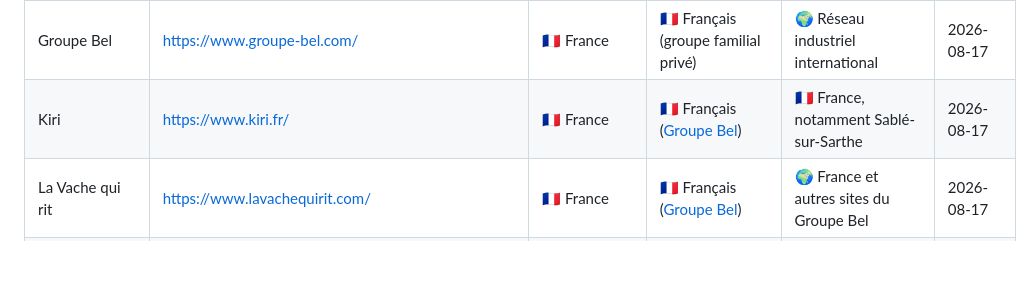
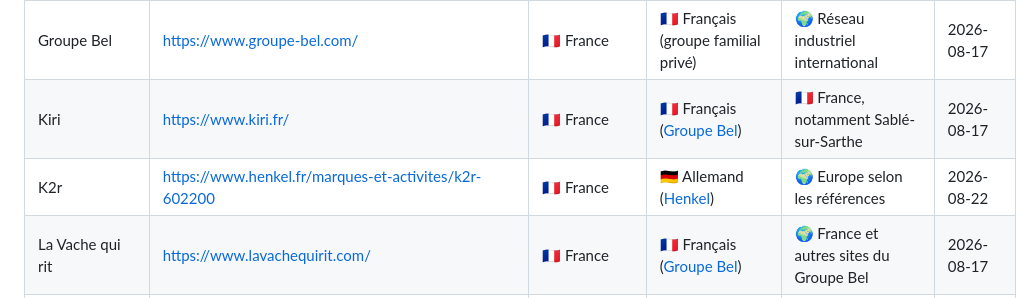
Before and after one commit to rockyluke/brands-db, a Markdown page: README.md, the part around the change. Rendered like a GitHub page; blank space fills up the shorter version.

Commit message:
feat(brand): add K2r

```diff
--- a/README.md
+++ b/README.md
@@ -316,6 +316,7 @@ Une base ouverte pour retrouver le siège, le capital et les lieux de fabricatio
 | Picard                          | https://www.picard.fr/                                                        | 🇫🇷 France    | 🇬🇧 Britannique (contrôlé par Lion Capital)                                                                      | 🌍 Fabricants partenaires, principalement en France et en Europe          | 2026-08-17   |
 | Groupe Bel                      | https://www.groupe-bel.com/                                                   | 🇫🇷 France    | 🇫🇷 Français (groupe familial privé)                                                                             | 🌍 Réseau industriel international                                        | 2026-08-17   |
 | Kiri                            | https://www.kiri.fr/                                                          | 🇫🇷 France    | 🇫🇷 Français ([Groupe Bel](#groupe-bel))                                                                         | 🇫🇷 France, notamment Sablé-sur-Sarthe                                    | 2026-08-17   |
+| K2r                             | https://www.henkel.fr/marques-et-activites/k2r-602200                         | 🇫🇷 France    | 🇩🇪 Allemand ([Henkel](#henkel))                                                                                 | 🌍 Europe selon les références                                            | 2026-08-22   |
 | La Vache qui rit                | https://www.lavachequirit.com/                                                | 🇫🇷 France    | 🇫🇷 Français ([Groupe Bel](#groupe-bel))                                                                         | 🌍 France et autres sites du Groupe Bel                                   | 2026-08-17   |
 | Groupe Lactalis                 | https://www.lactalis.com/                                                     | 🇫🇷 France    | 🇫🇷 Français (famille Besnier)                                                                                   | 🌍 Réseau industriel mondial                                              | 2026-08-17   |
 | Lactel                          | https://www.lactel.fr/                                                        | 🇫🇷 France    | 🇫🇷 Français ([Groupe Lactalis](#groupe-lactalis))                                                               | 🇫🇷 France                                                                | 2026-08-17   |
```
